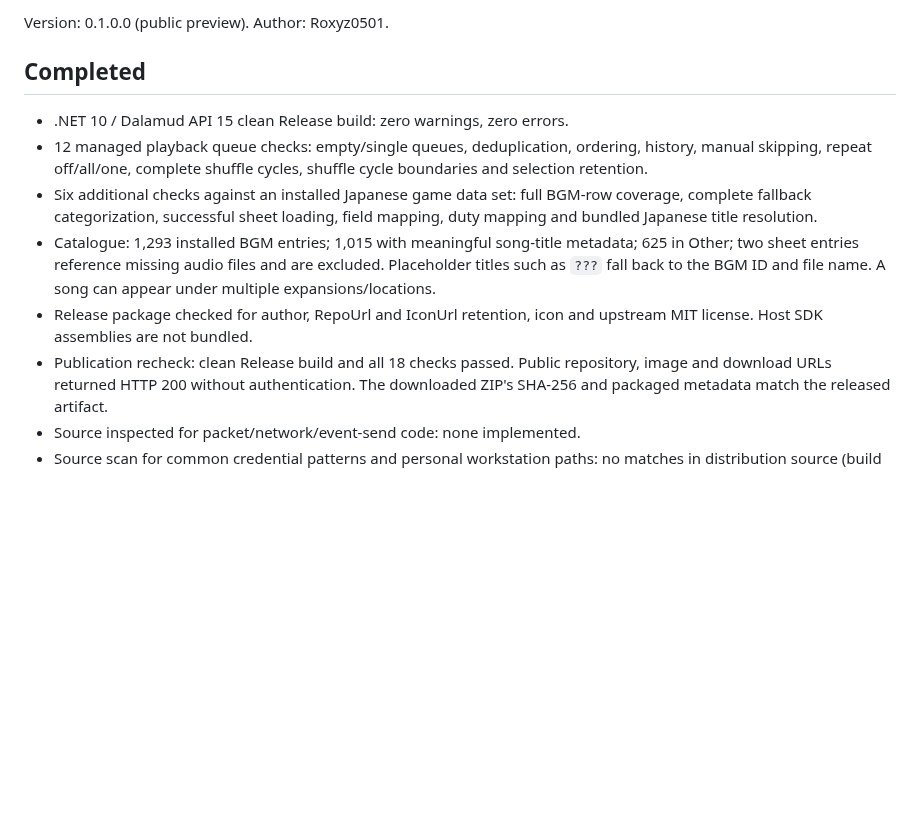
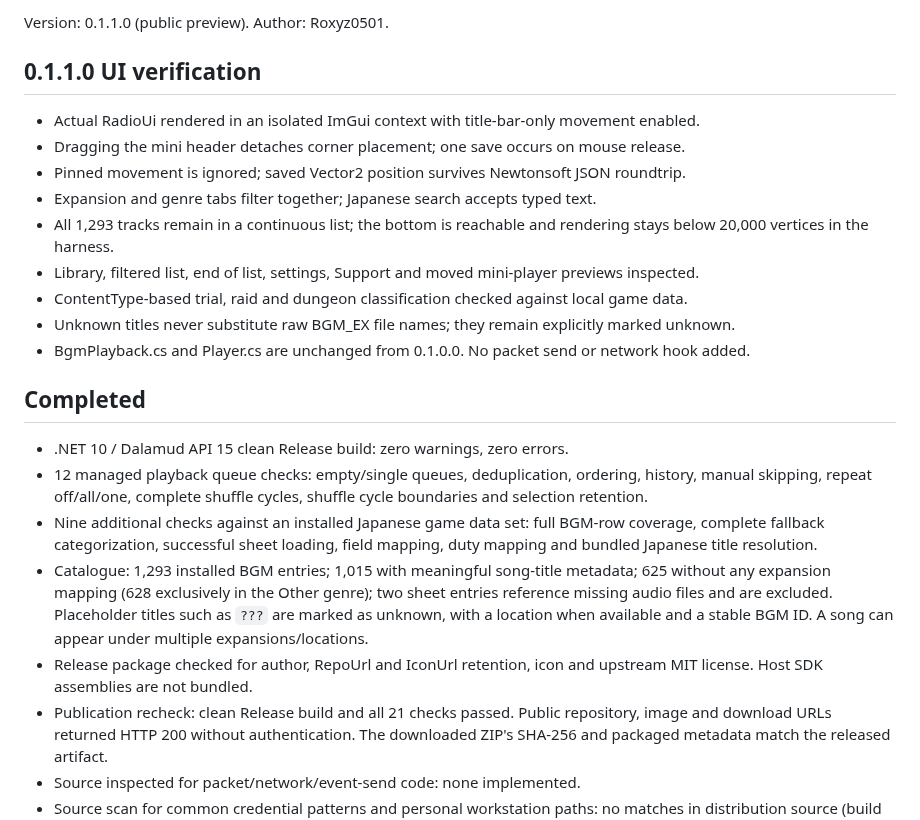
Before and after one commit to Roxyz0501/AetherRadio, a Markdown page: VALIDATION.md, the part around one of its changes. Rendered like a GitHub page; blank space fills up the shorter version.

```diff
--- a/VALIDATION.md
+++ b/VALIDATION.md
@@ -2,5 +2,17 @@
 
-Version: 0.1.0.0 (public preview). Author: Roxyz0501.
+Version: 0.1.1.0 (public preview). Author: Roxyz0501.
+
+## 0.1.1.0 UI verification
+
+- Actual RadioUi rendered in an isolated ImGui context with title-bar-only movement enabled.
+- Dragging the mini header detaches corner placement; one save occurs on mouse release.
+- Pinned movement is ignored; saved Vector2 position survives Newtonsoft JSON roundtrip.
+- Expansion and genre tabs filter together; Japanese search accepts typed text.
+- All 1,293 tracks remain in a continuous list; the bottom is reachable and rendering stays below 20,000 vertices in the harness.
+- Library, filtered list, end of list, settings, Support and moved mini-player previews inspected.
+- ContentType-based trial, raid and dungeon classification checked against local game data.
+- Unknown titles never substitute raw BGM_EX file names; they remain explicitly marked unknown.
+- BgmPlayback.cs and Player.cs are unchanged from 0.1.0.0. No packet send or network hook added.
 
 ## Completed
 
@@ -8,16 +20,16 @@ Version: 0.1.0.0 (public preview). Author: Roxyz0501.
 - 12 managed playback queue checks: empty/single queues, deduplication, ordering,
   history, manual skipping, repeat off/all/one, complete shuffle cycles,
   shuffle cycle boundaries and selection retention.
-- Six additional checks against an installed Japanese game data set:
+- Nine additional checks against an installed Japanese game data set:
   full BGM-row coverage, complete fallback categorization, successful sheet loading,
   field mapping, duty mapping and bundled Japanese title resolution.
 - Catalogue: 1,293 installed BGM entries; 1,015 with meaningful song-title metadata;
-  625 in Other; two sheet entries reference missing audio files and are excluded.
-  Placeholder titles such as `???` fall back to the BGM ID and file name.
+  625 without any expansion mapping (628 exclusively in the Other genre); two sheet entries reference missing audio files and are excluded.
+  Placeholder titles such as `???` are marked as unknown, with a location when available and a stable BGM ID.
   A song can appear under multiple expansions/locations.
 - Release package checked for author, RepoUrl and IconUrl retention, icon and
   upstream MIT license. Host SDK assemblies are not bundled.
-- Publication recheck: clean Release build and all 18 checks passed. Public
+- Publication recheck: clean Release build and all 21 checks passed. Public
   repository, image and download URLs returned HTTP 200 without authentication.
   The downloaded ZIP's SHA-256 and packaged metadata match the released artifact.
 - Source inspected for packet/network/event-send code: none implemented.
```
Also changed, not shown: other parts of VALIDATION.md (+1 -1 lines), README.md (+10 -6 lines), release/NOTES.md (+16 -12 lines), images/ui-preview.png, 8 other files.
